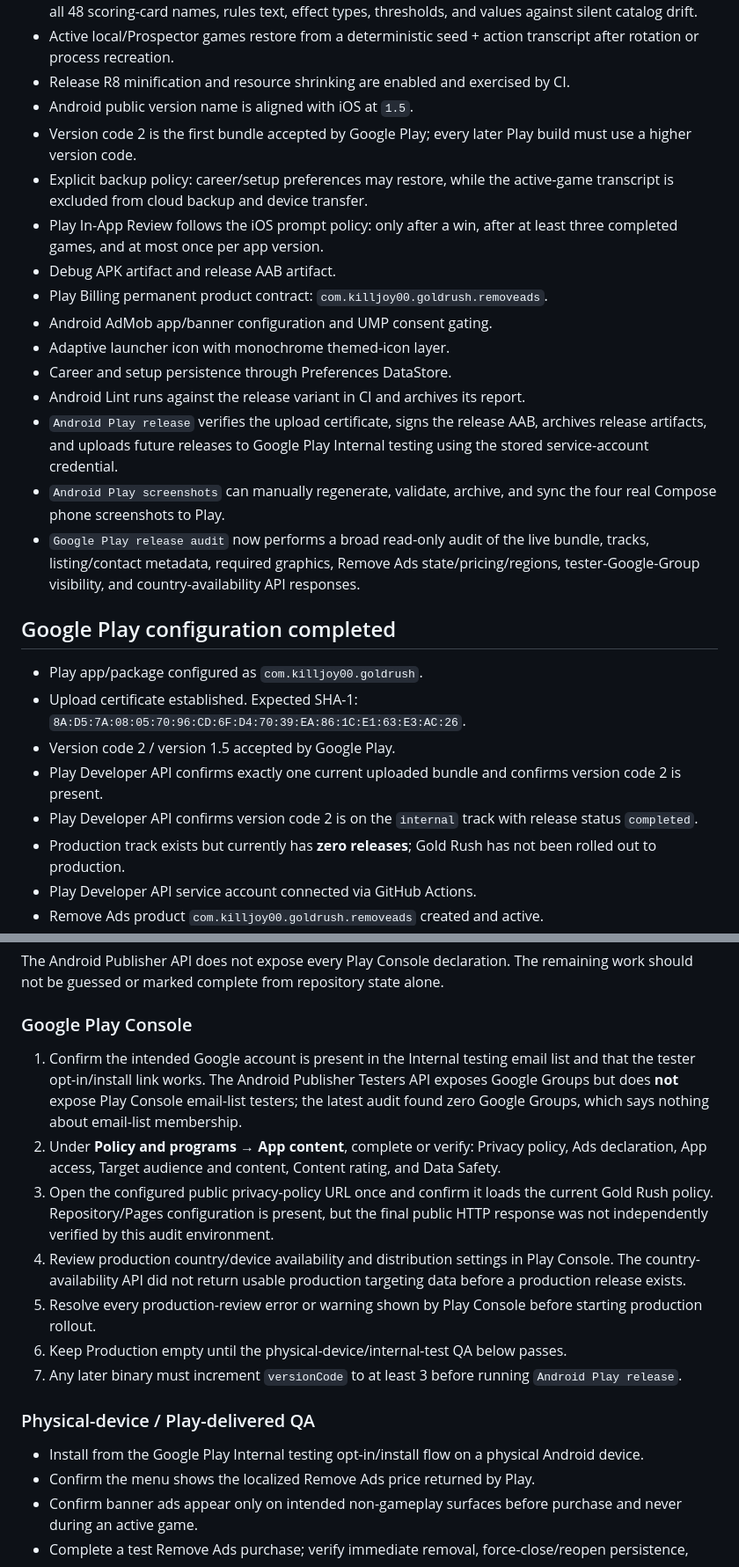
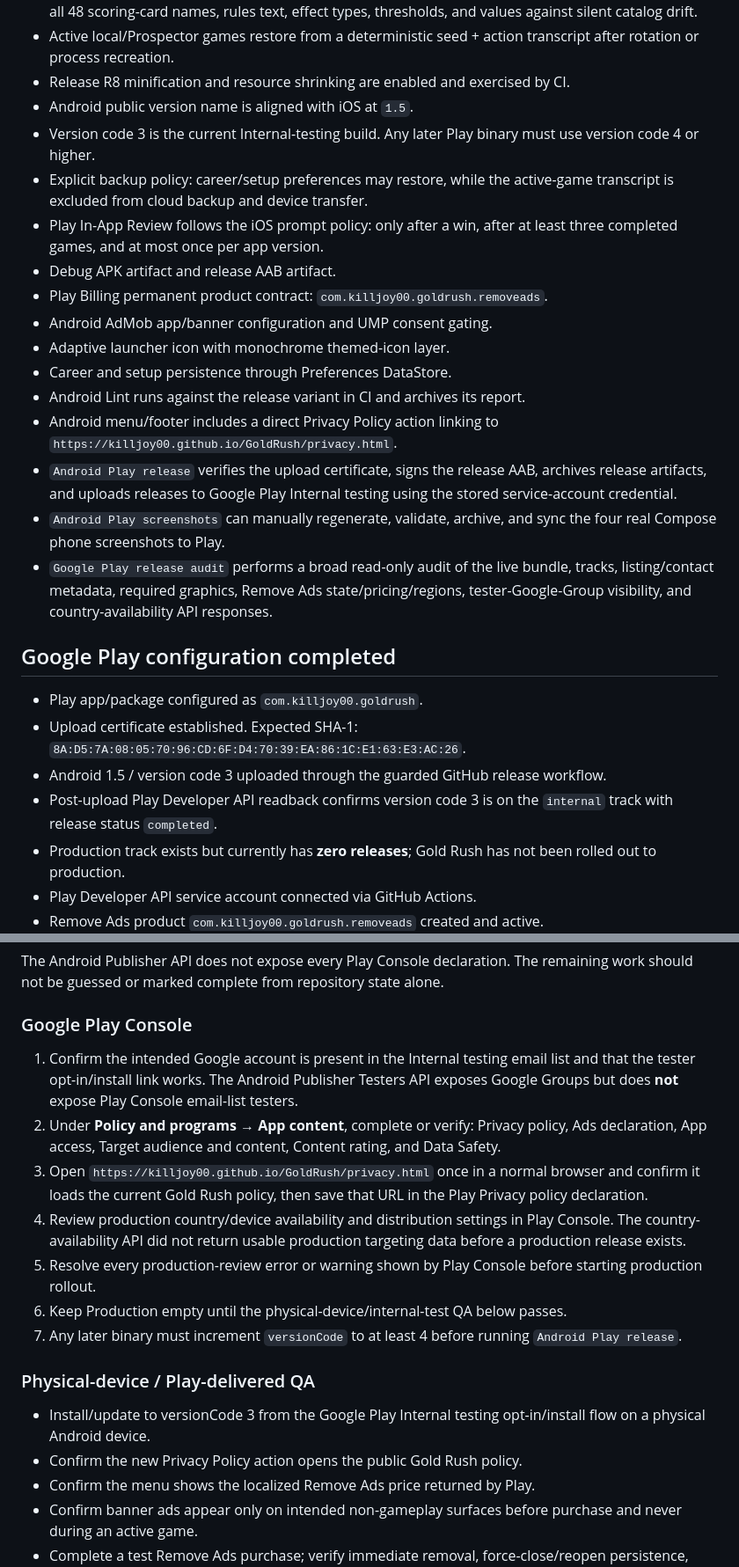
Before and after one commit to killjoy00/GoldRush, a Markdown page: docs/ANDROID_RELEASE_READINESS.md, 2 parts joined by grey strips. Shown at 88% size. Drawn GitHub-style.

Commit message:
Update Android readiness for Play v3

```diff
--- a/docs/ANDROID_RELEASE_READINESS.md
+++ b/docs/ANDROID_RELEASE_READINESS.md
@@ -11,7 +11,7 @@ Current checkpoint: the Android client implements the shipped Gold Rush rules, P
 - Active local/Prospector games restore from a deterministic seed + action transcript after rotation or process recreation.
 - Release R8 minification and resource shrinking are enabled and exercised by CI.
 - Android public version name is aligned with iOS at `1.5`.
-- Version code 2 is the first bundle accepted by Google Play; every later Play build must use a higher version code.
+- Version code 3 is the current Internal-testing build. Any later Play binary must use version code 4 or higher.
 - Explicit backup policy: career/setup preferences may restore, while the active-game transcript is excluded from cloud backup and device transfer.
 - Play In-App Review follows the iOS prompt policy: only after a win, after at least three completed games, and at most once per app version.
 - Debug APK artifact and release AAB artifact.
@@ -20,17 +20,17 @@ Current checkpoint: the Android client implements the shipped Gold Rush rules, P
 - Adaptive launcher icon with monochrome themed-icon layer.
 - Career and setup persistence through Preferences DataStore.
 - Android Lint runs against the release variant in CI and archives its report.
-- `Android Play release` verifies the upload certificate, signs the release AAB, archives release artifacts, and uploads future releases to Google Play Internal testing using the stored service-account credential.
+- Android menu/footer includes a direct Privacy Policy action linking to `https://killjoy00.github.io/GoldRush/privacy.html`.
+- `Android Play release` verifies the upload certificate, signs the release AAB, archives release artifacts, and uploads releases to Google Play Internal testing using the stored service-account credential.
 - `Android Play screenshots` can manually regenerate, validate, archive, and sync the four real Compose phone screenshots to Play.
-- `Google Play release audit` now performs a broad read-only audit of the live bundle, tracks, listing/contact metadata, required graphics, Remove Ads state/pricing/regions, tester-Google-Group visibility, and country-availability API responses.
+- `Google Play release audit` performs a broad read-only audit of the live bundle, tracks, listing/contact metadata, required graphics, Remove Ads state/pricing/regions, tester-Google-Group visibility, and country-availability API responses.
 
 ## Google Play configuration completed
 
 - Play app/package configured as `com.killjoy00.goldrush`.
 - Upload certificate established. Expected SHA-1: `8A:D5:7A:08:05:70:96:CD:6F:D4:70:39:EA:86:1C:E1:63:E3:AC:26`.
-- Version code 2 / version 1.5 accepted by Google Play.
-- Play Developer API confirms exactly one current uploaded bundle and confirms version code 2 is present.
-- Play Developer API confirms version code 2 is on the `internal` track with release status `completed`.
+- Android 1.5 / version code 3 uploaded through the guarded GitHub release workflow.
+- Post-upload Play Developer API readback confirms version code 3 is on the `internal` track with release status `completed`.
 - Production track exists but currently has **zero releases**; Gold Rush has not been rolled out to production.
 - Play Developer API service account connected via GitHub Actions.
 - Remove Ads product `com.killjoy00.goldrush.removeads` created and active.
@@ -50,17 +50,18 @@ The Android Publisher API does not expose every Play Console declaration. The re
 
 ### Google Play Console
 
-1. Confirm the intended Google account is present in the Internal testing email list and that the tester opt-in/install link works. The Android Publisher Testers API exposes Google Groups but does **not** expose Play Console email-list testers; the latest audit found zero Google Groups, which says nothing about email-list membership.
+1. Confirm the intended Google account is present in the Internal testing email list and that the tester opt-in/install link works. The Android Publisher Testers API exposes Google Groups but does **not** expose Play Console email-list testers.
 2. Under **Policy and programs → App content**, complete or verify: Privacy policy, Ads declaration, App access, Target audience and content, Content rating, and Data Safety.
-3. Open the configured public privacy-policy URL once and confirm it loads the current Gold Rush policy. Repository/Pages configuration is present, but the final public HTTP response was not independently verified by this audit environment.
+3. Open `https://killjoy00.github.io/GoldRush/privacy.html` once in a normal browser and confirm it loads the current Gold Rush policy, then save that URL in the Play Privacy policy declaration.
 4. Review production country/device availability and distribution settings in Play Console. The country-availability API did not return usable production targeting data before a production release exists.
 5. Resolve every production-review error or warning shown by Play Console before starting production rollout.
 6. Keep Production empty until the physical-device/internal-test QA below passes.
-7. Any later binary must increment `versionCode` to at least 3 before running `Android Play release`.
+7. Any later binary must increment `versionCode` to at least 4 before running `Android Play release`.
 
 ### Physical-device / Play-delivered QA
 
-- Install from the Google Play Internal testing opt-in/install flow on a physical Android device.
+- Install/update to versionCode 3 from the Google Play Internal testing opt-in/install flow on a physical Android device.
+- Confirm the new Privacy Policy action opens the public Gold Rush policy.
 - Confirm the menu shows the localized Remove Ads price returned by Play.
 - Confirm banner ads appear only on intended non-gameplay surfaces before purchase and never during an active game.
 - Complete a test Remove Ads purchase; verify immediate removal, force-close/reopen persistence, reinstall ownership restore, and explicit Restore Purchase behavior.
```
Also changed, not shown: other parts of docs/ANDROID_RELEASE_READINESS.md (+1 -1 lines).
